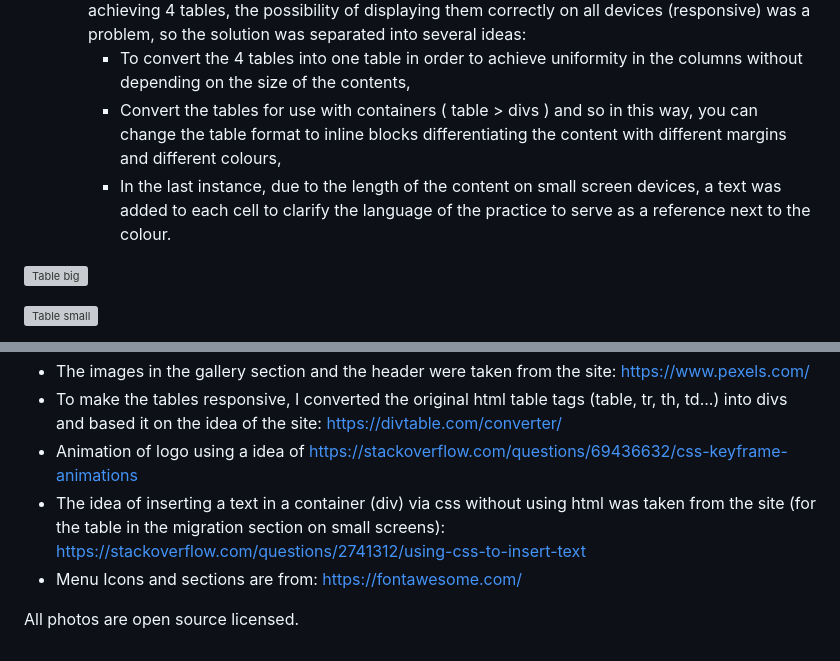
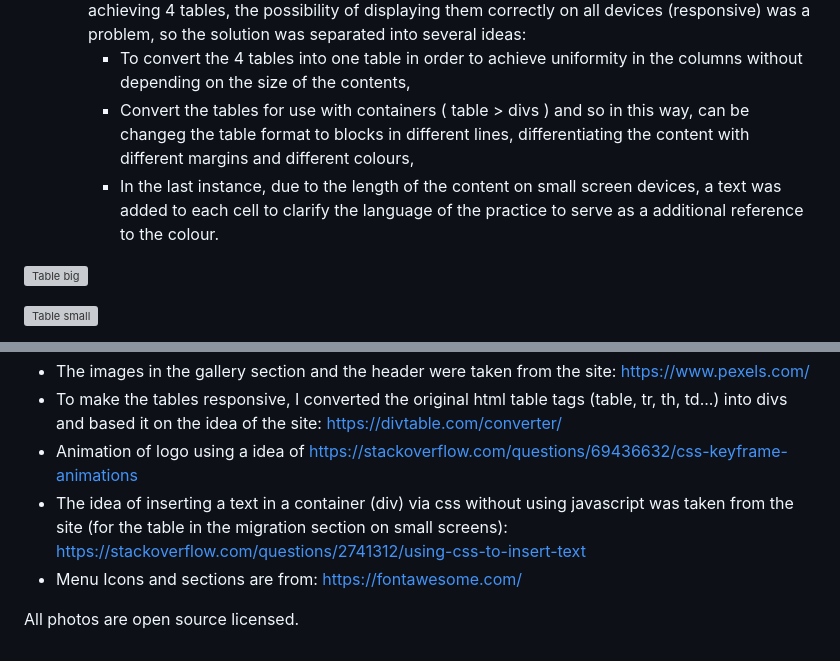
Before and after one commit to patchamama/PP1-Taekwondo-Migration-Guide, a Markdown page: README.md, 2 parts joined by grey strips. GitHub-like rendering; grey boxes are pictures that could not be loaded.

```diff
--- a/README.md
+++ b/README.md
@@ -42,8 +42,8 @@ To achieve the objectives I have divided the project into 4 main sessions that a
   - This is the most important page of the project. A comparative table summarises the equivalents between Korean, Japanese and Chinese martial arts (respectively taekwondo, karate and kungfu) in different techniques of basic stances, striking and blocking techniques. Each practice is specified in a different colour to make it easier to differentiate the content on small screens as the full table cannot be displayed.
   - This has been the biggest challenge of the project, because in addition to the value of the content, it was desired to present the content from the beginning in a comparative table. After achieving 4 tables, the possibility of displaying them correctly on all devices (responsive) was a problem, so the solution was separated into several ideas:
     - To convert the 4 tables into one table in order to achieve uniformity in the columns without depending on the size of the contents,
-    - Convert the tables for use with containers ( table > divs ) and so in this way, you can change the table format to inline blocks differentiating the content with different margins and different colours,
-    - In the last instance, due to the length of the content on small screen devices, a text was added to each cell to clarify the language of the practice to serve as a reference next to the colour.
+    - Convert the tables for use with containers ( table > divs ) and so in this way, can be changeg the table format to blocks in different lines, differentiating the content with different margins and different colours,
+    - In the last instance, due to the length of the content on small screen devices, a text was added to each cell to clarify the language of the practice to serve as a additional reference to the colour.
 
 ![Table big](https://patchamama.github.io/PP1/doc/table-big.png)
 
@@ -89,7 +89,7 @@ The project has been completely developed based on a template from the [Code Ins
 - The images in the gallery section and the header were taken from the site: https://www.pexels.com/
 - To make the tables responsive, I converted the original html table tags (table, tr, th, td...) into divs and based it on the idea of the site: https://divtable.com/converter/
 - Animation of logo using a idea of https://stackoverflow.com/questions/69436632/css-keyframe-animations
-- The idea of inserting a text in a container (div) via css without using html was taken from the site (for the table in the migration section on small screens): https://stackoverflow.com/questions/2741312/using-css-to-insert-text
+- The idea of inserting a text in a container (div) via css without using javascript was taken from the site (for the table in the migration section on small screens): https://stackoverflow.com/questions/2741312/using-css-to-insert-text
 - Menu Icons and sections are from: https://fontawesome.com/
 
 All photos are open source licensed.
```
Also changed, not shown: other parts of README.md (+1 -1 lines).
